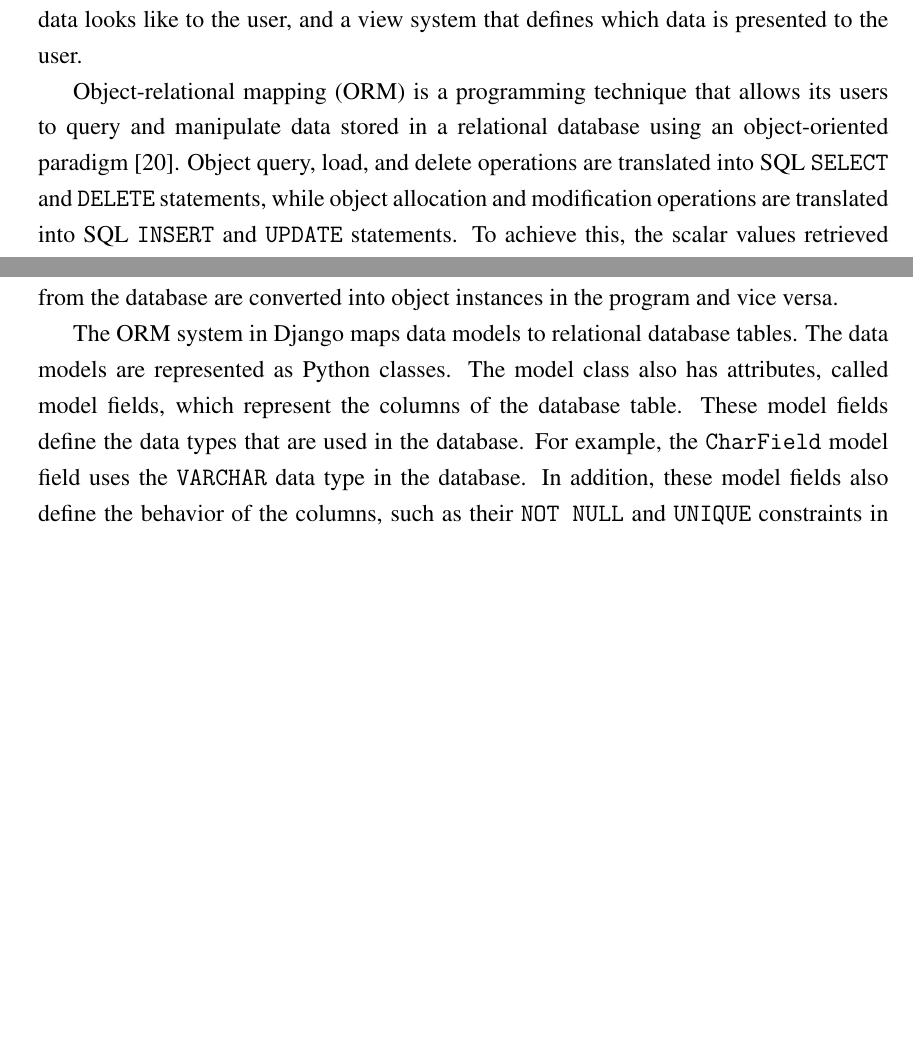
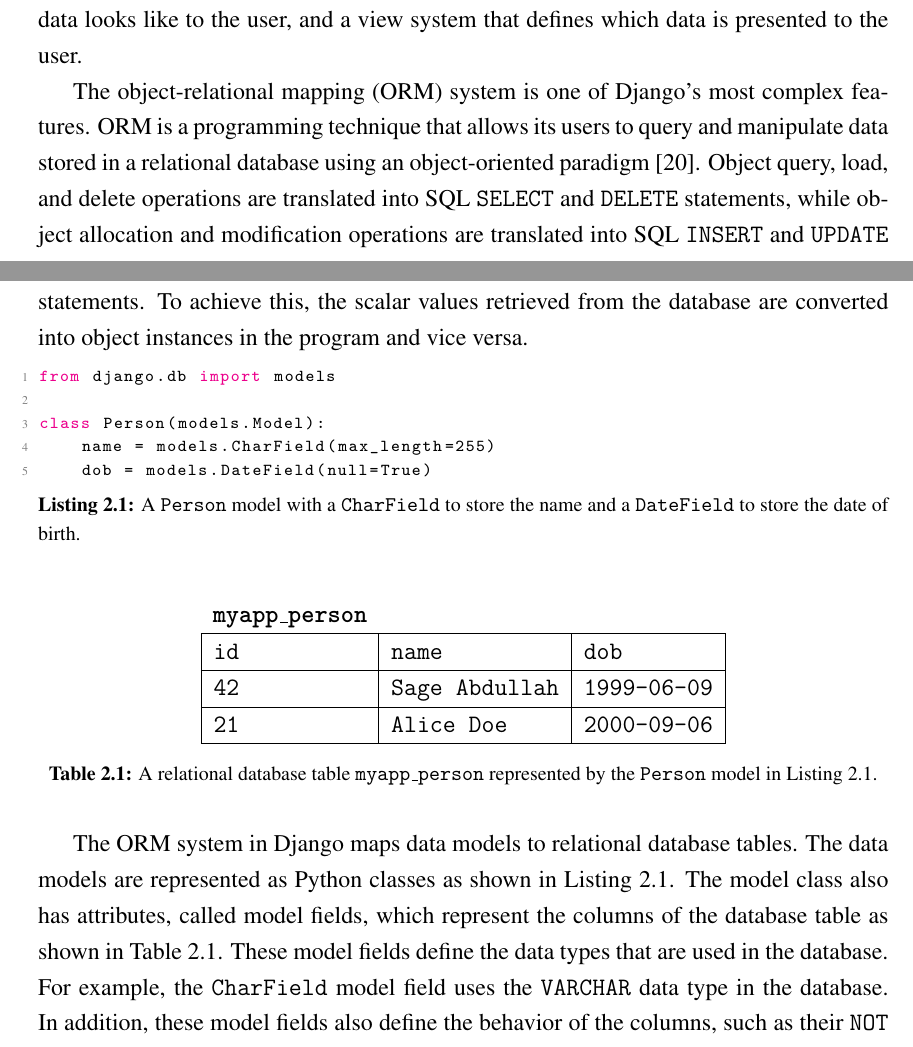
Before and after one commit to laymonage/bachelor-thesis, a LaTeX thesis (thesis.tex, which reads bab2.tex, codes/2-personmodel.py): two parts of pages 32 and 33 of 62, joined at a grey line, cut so that both start at the same text, the shorter picture padded with empty space. Compiled offline with pdfLaTeX.

Commit message:
rev: Add model and table example

```diff
--- a/bab2.tex
+++ b/bab2.tex
@@ -37,23 +37,41 @@
 database systems, a template system that defines how the data looks like to the
 user, and a view system that defines which data is presented to the user.
 
-Object-relational mapping (ORM) is a programming technique that allows its
-users to query and manipulate data stored in a relational database using an
-object-oriented paradigm \cite{linskey:orm}. Object query, load, and delete
-operations are translated into SQL \code{SELECT} and \code{DELETE} statements,
-while object allocation and modification operations are translated into SQL
-\code{INSERT} and \code{UPDATE} statements. To achieve this, the scalar values
-retrieved from the database are converted into object instances in the program
-and vice versa.
+The object-relational mapping (ORM) system is one of Django's most complex
+features. ORM is a programming technique that allows its users to query and
+manipulate data stored in a relational database using an object-oriented
+paradigm \cite{linskey:orm}. Object query, load, and delete operations are
+translated into SQL \code{SELECT} and \code{DELETE} statements, while object
+allocation and modification operations are translated into SQL \code{INSERT}
+and \code{UPDATE} statements. To achieve this, the scalar values retrieved from
+the database are converted into object instances in the program and vice versa.
+
+\lstinputlisting[language=Python, caption={A \code{Person} model with a
+\code{CharField} to store the name and a \code{DateField} to store the date
+of birth.}, label=code:personmodel]{codes/2-personmodel.py}
+
+\begin{table}
+	\centering
+	\texttt{\begin{tabular}{|l|l|l|}
+		\multicolumn{1}{c}{\textbf{myapp\_person}} \\ \hline
+		id & name          & dob        \\ \hline
+		42 & Sage Abdullah & 1999-06-09 \\ \hline
+		21 & Alice Doe     & 2000-09-06 \\ \hline
+	\end{tabular}}
+	\caption{A relational database table \code{myapp\_person} represented by
+	the \code{Person} model in \autoref{code:personmodel}.}
+	\label{table:myapp_person}
+\end{table}
 
 The ORM system in Django maps data models to relational database tables. The
-data models are represented as Python classes. The model class also has
-attributes, called model fields, which represent the columns of the database
-table. These model fields define the data types that are used in the database.
-For example, the \code{CharField} model field uses the \code{VARCHAR} data type
-in the database. In addition, these model fields also define the behavior of
-the columns, such as their \code{NOT NULL} and \code{UNIQUE} constraints in the
-database.
+data models are represented as Python classes as shown in
+\autoref{code:personmodel}. The model class also has attributes, called model
+fields, which represent the columns of the database table as shown in
+\autoref{table:myapp_person}. These model fields define the data types that are
+used in the database. For example, the \code{CharField} model field uses the
+\code{VARCHAR} data type in the database. In addition, these model fields also
+define the behavior of the columns, such as their \code{NOT NULL} and
+\code{UNIQUE} constraints in the database.
 
 \lstinputlisting[language=Python, caption={A query on a \code{DateField} named
 	\code{pub\_date} with the \code{year} transform and \code{gte} lookup.},
--- /dev/null
+++ b/codes/2-personmodel.py
@@ -0,0 +1,5 @@
+from django.db import models
+
+class Person(models.Model):
+    name = models.CharField(max_length=255)
+    dob = models.DateField(null=True)
```
Also changed, not shown: codes/2-profilemodel.py (renamed from codes/2-models.py), bab2.tex (19 more changed lines).
